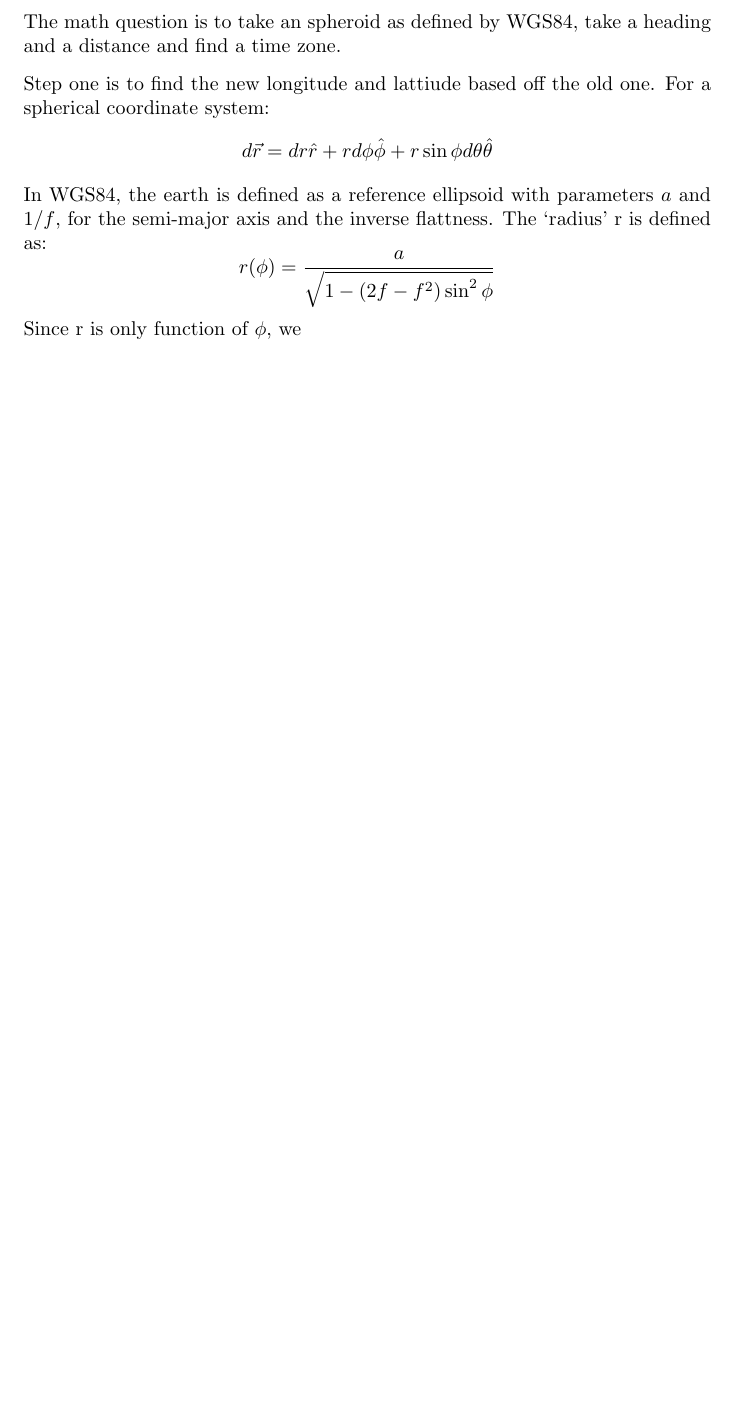
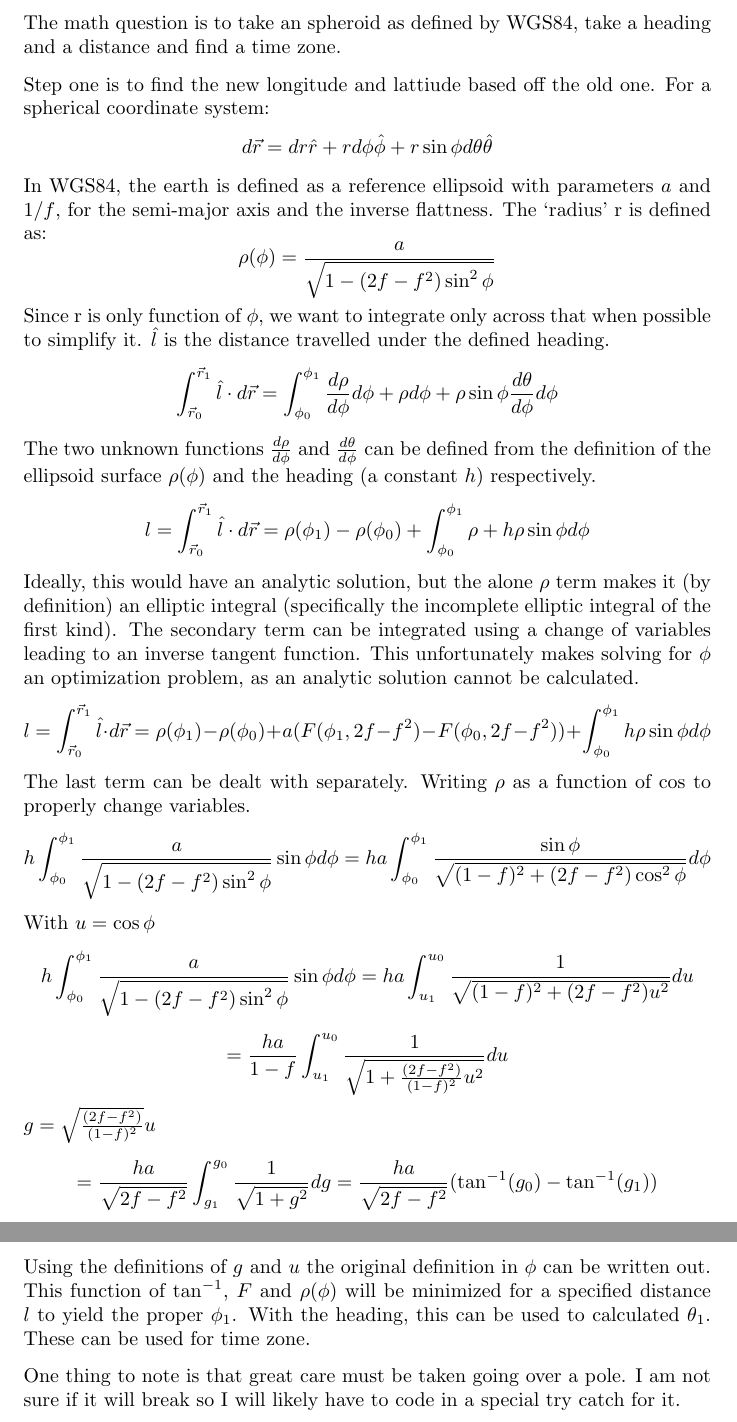
Before and after one commit to icfaust/Misc, a LaTeX letter (tado/WGS84.tex): part of the page before the commit and two parts of pages 1 and 2 of 2 after it, the two joined at a grey line, cut so that both start at the same text, the shorter picture padded with empty space. Compiled offline with pdfLaTeX.

Commit message:
math necessary for the problem complete

```diff
--- a/tado/WGS84.tex
+++ b/tado/WGS84.tex
@@ -13,9 +13,36 @@ d\vec{r} = dr\hat{r} + r d\phi\hat{\phi} + r \sin \phi d\theta\hat{\theta}
 \]
 In WGS84, the earth is defined as a reference ellipsoid with parameters $a$ and $1/f$, for the semi-major axis and the inverse flattness. The `radius' r is defined as:
 \[
-	r(\phi) = \frac{a}{\sqrt{1-(2f-f^2)\sin^2\phi}}
+	\rho(\phi) = \frac{a}{\sqrt{1-(2f-f^2)\sin^2\phi}}
 \]
-Since r is only function of $\phi$, we
+Since r is only function of $\phi$, we want to integrate only across that when possible to simplify it. $\hat{l}$ is the distance travelled under the defined heading.
+\[
+\int_{\vec{r}_0}^{\vec{r}_1} \hat{l} \cdot d\vec{r} = \int_{\phi_0}^{\phi_1} \frac{d\rho}{d\phi}d\phi + \rho d\phi + \rho \sin \phi \frac{d\theta}{d\phi}d\phi
+\]
+The two unknown functions $\frac{d\rho}{d\phi}$ and $\frac{d\theta}{d\phi}$ can be defined from the definition of the ellipsoid surface $\rho(\phi)$ and the heading (a constant $h$) respectively.
+\[
+l = \int_{\vec{r}_0}^{\vec{r}_1} \hat{l} \cdot d\vec{r} = \rho(\phi_1) - \rho(\phi_0) + \int_{\phi_0}^{\phi_1} \rho + h\rho \sin \phi d\phi
+\]
+Ideally, this would have an analytic solution, but the alone $\rho$ term makes it (by definition) an elliptic integral (specifically the incomplete elliptic integral of the first kind).  The secondary term can be integrated using a change of variables leading to an inverse tangent function.  This unfortunately makes solving for $\phi$ an optimization problem, as an analytic solution cannot be calculated.
+\[
+l = \int_{\vec{r}_0}^{\vec{r}_1} \hat{l} \cdot d\vec{r} = \rho(\phi_1) - \rho(\phi_0) + a(F(\phi_1,2f-f^2) - F(\phi_0,2f-f^2))  + \int_{\phi_0}^{\phi_1} h\rho \sin \phi d\phi
+\]
+The last term can be dealt with separately.  Writing $\rho$ as a function of $\cos$ to properly change variables.
+\[
+h\int_{\phi_0}^{\phi_1} \frac{a}{\sqrt{1-(2f-f^2)\sin^2\phi}} \sin \phi d\phi = ha\int_{\phi_0}^{\phi_1} \frac{\sin \phi}{\sqrt{(1-f)^2+(2f-f^2)\cos^2\phi}}d\phi
+\]
+With $u = \cos \phi$
+\[
+h\int_{\phi_0}^{\phi_1} \frac{a}{\sqrt{1-(2f-f^2)\sin^2\phi}} \sin \phi d\phi = ha\int_{u_1}^{u_0} \frac{1}{\sqrt{(1-f)^2+(2f-f^2)u^2}}du
+\]
+\[
+= \frac{ha}{1-f} \int_{u_1}^{u_0} \frac{1}{\sqrt{1+\frac{(2f-f^2)}{(1-f)^2}u^2}}du
+\]
+$g  = \sqrt{\frac{(2f-f^2)}{(1-f)^2}}u$
+\[
+= \frac{ha}{\sqrt{2f-f^2}} \int_{g_1}^{g_0} \frac{1}{\sqrt{1+g^2}}dg= \frac{ha}{\sqrt{2f-f^2}}(\tan^{-1}(g_0) - \tan^{-1}(g_1))
+\]
+Using the definitions of $g$ and $u$ the original definition in $\phi$ can be written out.  This function of $\tan^{-1}$, $F$ and $\rho(\phi)$ will be minimized for a specified distance $l$ to yield the proper $\phi_1$.  With the heading, this can be used to calculated $\theta_1$. These can be used for time zone.
 
-
+One thing to note is that great care must be taken going over a pole. I am not sure if it will break so I will likely have to code in a special try catch for it.
 \end{document}
```
Also changed, not shown: tado/WGS84.pdf.
